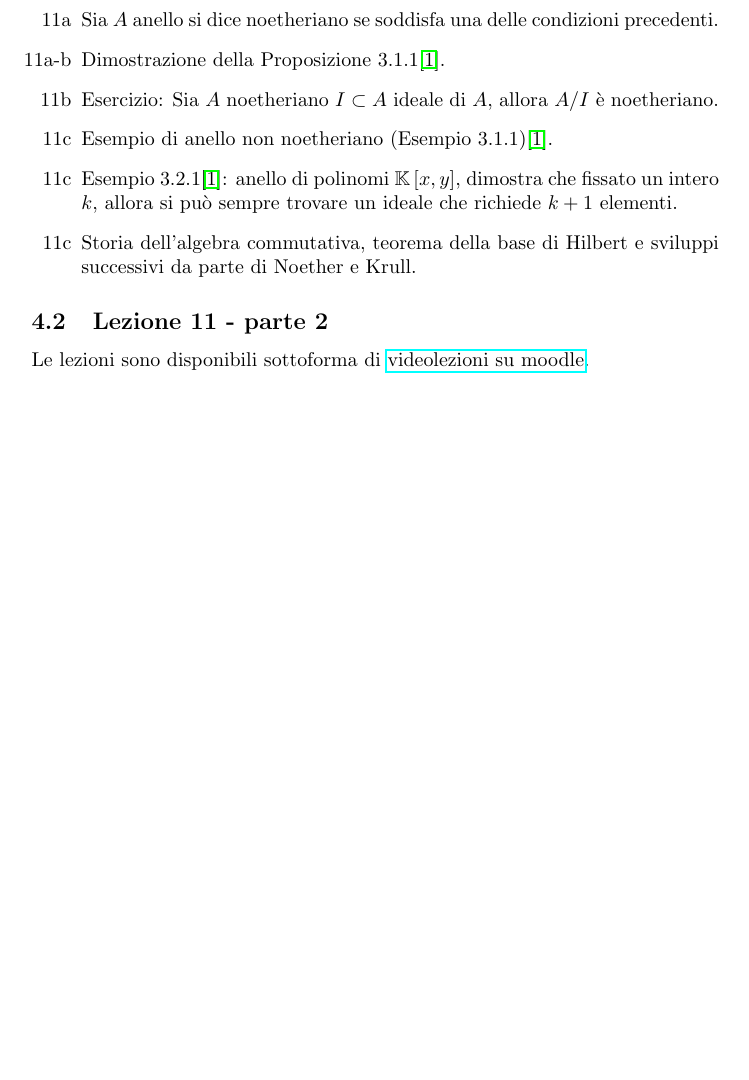
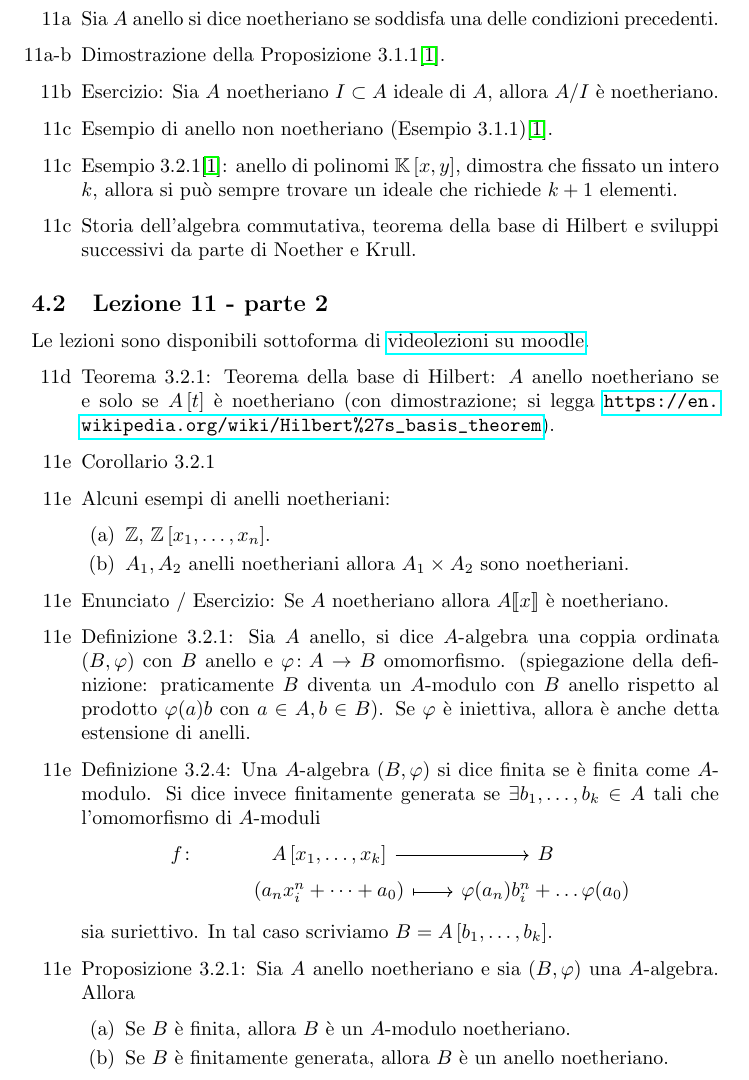
Before and after one commit to qazwx/calg, a LaTeX document (calg.tex): part of page 13 of 14, cut so that both start at the same text, the shorter picture padded with empty space. Compiled offline with pdfLaTeX.

Commit message:
Aggiunta lezione 11 parte 2

```diff
--- a/calg.tex
+++ b/calg.tex
@@ -632,7 +632,44 @@
 		su moodle}.
 
 	\begin{enumerate}
-		\item
+      \item[11d] Teorema 3.2.1: Teorema della base di Hilbert: $A$ anello
+        noetheriano se e solo se $A\left[t\right]$ è noetheriano (con
+        dimostrazione; si legga
+        \url{https://en.wikipedia.org/wiki/Hilbert\%27s_basis_theorem}).
+      \item[11e] Corollario 3.2.1
+      \item[11e] Alcuni esempi di anelli noetheriani:
+        \begin{enumerate}
+          \item $\mathbb{Z}$, $\mathbb{Z}\left[x_1, \dots,x_n\right]$.
+          \item $A_1, A_2$ anelli noetheriani allora $A_1 \times A_2$ sono
+            noetheriani.
+        \end{enumerate}
+      \item[11e] Enunciato / Esercizio: Se $A$ noetheriano allora $A\llbracket x \rrbracket$
+        è noetheriano.
+      \item[11e] Definizione 3.2.1: Sia $A$ anello, si dice $A$-algebra una
+        coppia ordinata $(B,\varphi)$ con $B$ anello e $\varphi \colon A \to B$
+        omomorfismo. (spiegazione della definizione: praticamente $B$ diventa un
+        $A$-modulo con $B$ anello rispetto al prodotto $\varphi(a) b$ con $a \in
+        A, b\in B$). Se $\varphi$ è iniettiva, allora è anche detta estensione di
+        anelli.
+      \item[11e] Definizione 3.2.4: Una $A$-algebra $(B, \varphi)$ si dice
+        finita se è finita come $A$-modulo. Si dice invece finitamente generata
+        se $\exists b_1, \dots, b_k \in A$ tali che l'omomorfismo di $A$-moduli
+        \begin{equation*}
+        	\begin{tikzcd}[row sep=0.1em, column sep = 2em]
+        		f \colon   & A\left[ x_1, \dots,x_k \right] \arrow{r} & B \\
+        	 			& (a_n x_i^n + \dots + a_0) \arrow[r, maps to]
+        	 			& \varphi(a_n)b^n_i + \dots \varphi(a_0)
+        	\end{tikzcd}
+        \end{equation*}
+        sia suriettivo. In tal caso scriviamo $B = A\left[ b_1, \dots, b_k
+        \right]$.
+      \item[11e] Proposizione 3.2.1: Sia $A$ anello noetheriano e sia
+        $(B,\varphi)$ una $A$-algebra. Allora
+        \begin{enumerate}
+          \item Se $B$ è finita, allora $B$ è un $A$-modulo noetheriano.
+          \item Se $B$ è finitamente generata, allora $B$ è un anello
+            noetheriano.
+        \end{enumerate}
 	\end{enumerate}
 
     \subsection{Lezione 12 - parte 1}
```
